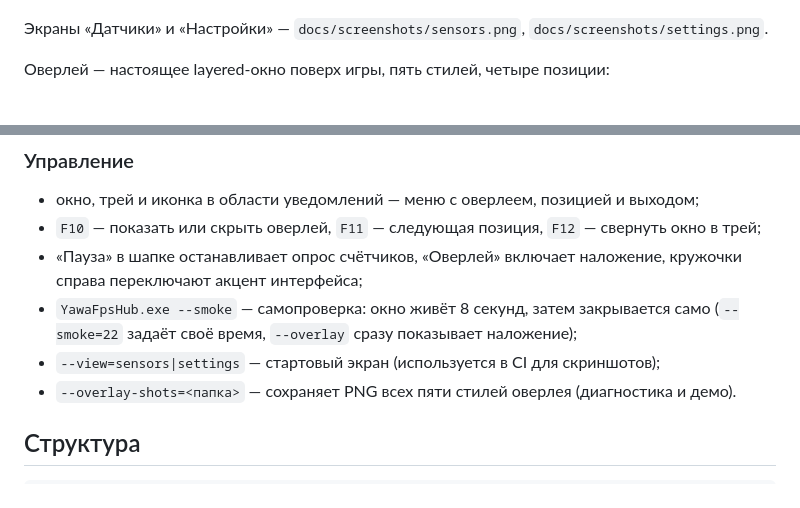
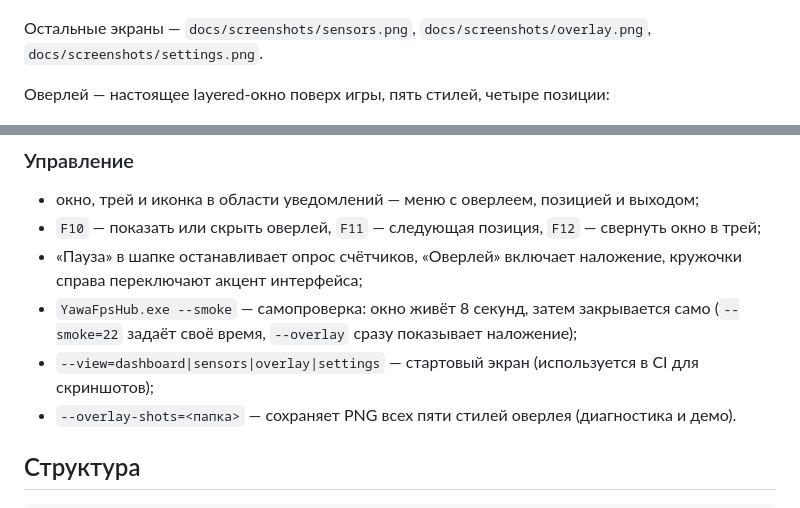
Before and after one commit to YawaRust/YawaFpsHub, a Markdown page: README.md, 2 parts joined by grey strips. GitHub-like rendering.

```diff
--- a/README.md
+++ b/README.md
@@ -24,7 +24,8 @@
 
 ![Обзор](docs/screenshots/dashboard.png)
 
-Экраны «Датчики» и «Настройки» — `docs/screenshots/sensors.png`, `docs/screenshots/settings.png`.
+Остальные экраны — `docs/screenshots/sensors.png`, `docs/screenshots/overlay.png`,
+`docs/screenshots/settings.png`.
 
 Оверлей — настоящее layered-окно поверх игры, пять стилей, четыре позиции:
 
@@ -83,7 +84,7 @@ cmake --build build --config Release
   справа переключают акцент интерфейса;
 - `YawaFpsHub.exe --smoke` — самопроверка: окно живёт 8 секунд, затем закрывается само
   (`--smoke=22` задаёт своё время, `--overlay` сразу показывает наложение);
-- `--view=sensors|settings` — стартовый экран (используется в CI для скриншотов);
+- `--view=dashboard|sensors|overlay|settings` — стартовый экран (используется в CI для скриншотов);
 - `--overlay-shots=<папка>` — сохраняет PNG всех пяти стилей оверлея (диагностика и демо).
 
 ## Структура
```
Also changed, not shown: docs/screenshots/dashboard.png, docs/screenshots/overlay.png, docs/screenshots/sensors.png, 1 other file.
